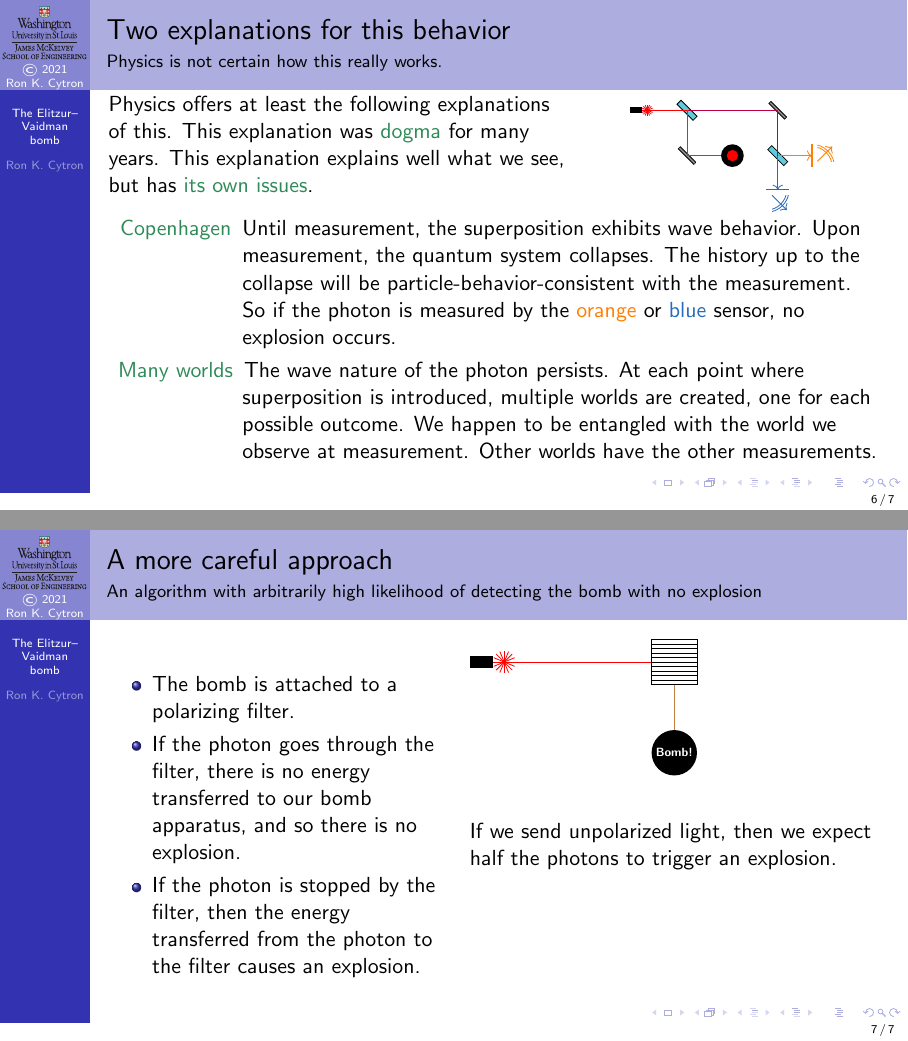
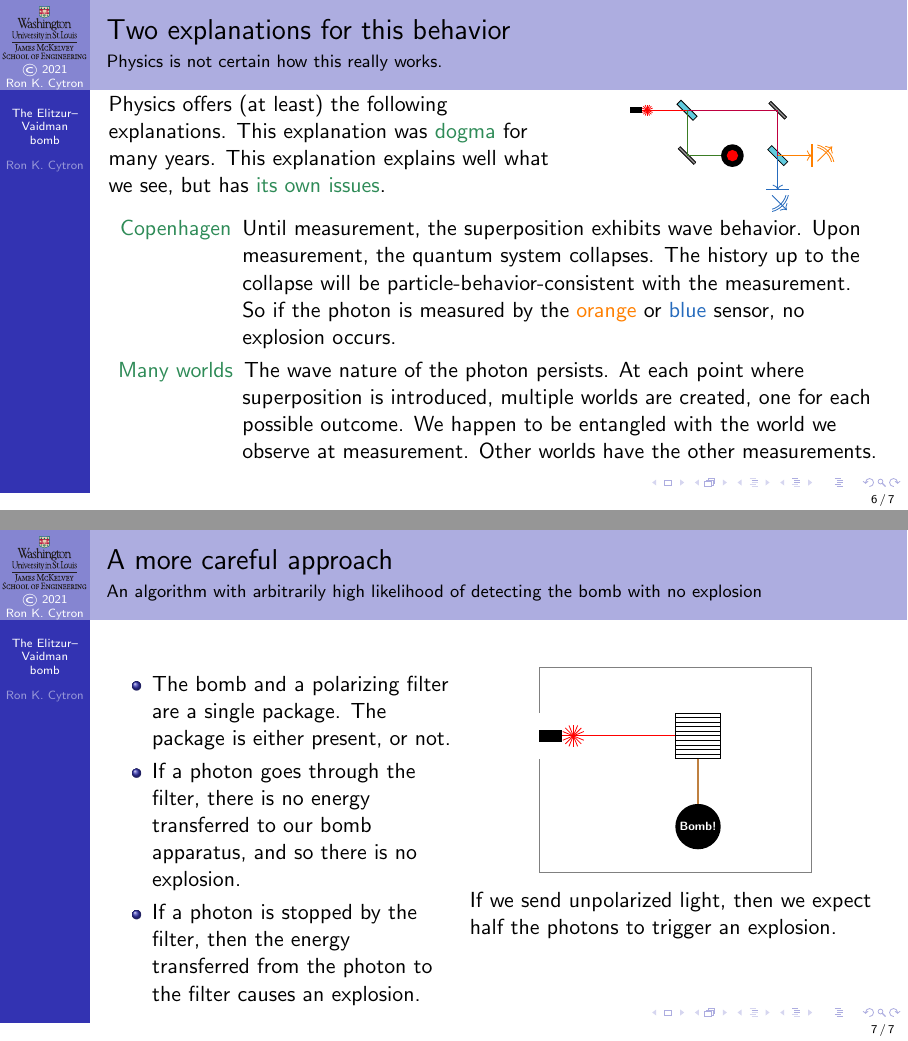
Before and after one commit to ProfRonCytron/ZeboCopy, LaTeX slides (single.tex, which reads 7.tex): pages 16 and 20 of 20, joined at a grey line. Compiled offline with pdfLaTeX.

Commit message:
Update on Overleaf.

```diff
--- a/7.tex
+++ b/7.tex
@@ -119,7 +119,7 @@ If we ever see a photon at the \textcolor{NavyBlue}{blue sensor} we know the bom
 \end{frame}
 \begin{frame}{Two explanations for this behavior}{Physics is not certain how this really works.}
 \TwoUnequalColumns{0.6\textwidth}{0.4\textwidth}{%
-\Vskip{-2em}Physics offers at least the following explanations of this.  \only<1-2>{This explanation was \href{https://www.newscientist.com/letter/mg20627650-200-quantum-dogma/}{dogma} for many years.}  \only<2>{This explanation explains well what we see, but has \href{https://www.quantamagazine.org/why-the-many-worlds-interpretation-of-quantum-mechanics-has-many-problems-20181018/}{its own issues}.}
+\Vskip{-2em}Physics offers (at least) the following explanations.  \only<1-2>{This explanation was \href{https://www.newscientist.com/letter/mg20627650-200-quantum-dogma/}{dogma} for many years.}  \only<2>{This explanation explains well what we see, but has \href{https://www.quantamagazine.org/why-the-many-worlds-interpretation-of-quantum-mechanics-has-many-problems-20181018/}{its own issues}.}
 }{%
 \Vskip{-4em}\begin{center}
 \begin{TIKZP}[scale=0.4]
@@ -146,28 +146,35 @@ If we ever see a photon at the \textcolor{NavyBlue}{blue sensor} we know the bom
 \begin{frame}{A more careful approach}{An algorithm with arbitrarily high likelihood of detecting the bomb with no explosion}
 \TwoUnequalColumns{0.45\textwidth}{0.55\textwidth}{%
 \begin{itemize}
-    \item<1-> The bomb is attached to a polarizing filter.
-    \item<2-> If the photon goes through the filter, there is no energy transferred to our bomb apparatus, and so there is no explosion.
-    \item<3-> If the photon is stopped by the filter, then the energy transferred from the photon to the filter causes an explosion.
+    \item<1-> The bomb and a polarizing filter are a single package.  The package is either present, or not.
+    \item<2-> If a photon goes through the filter, there is no energy transferred to our bomb apparatus, and so there is no explosion.
+    \item<3-> If a photon is stopped by the filter, then the energy transferred from the photon to the filter causes an explosion.
 \end{itemize}
 }{%
+\Vskip{-2em}\begin{center}
 \begin{TIKZP}[scale=0.8]
 %%
 %% Bounding box
-\draw[white] (0,1) rectangle ++(6,-4);
+\draw[gray] (0,1) rectangle ++(6,-4.5);
 %%
-\visible<2->{\LightSource{}}
+\Shift{0}{-1}{%
+\begin{scope}
+\fill<1>[yellow] (2.5,-2.5) rectangle (4.5,1.5);
+\visible<2>{\HPolarizedLightSource{}}
+\visible<3>{\VPolarizedLightSource{}}
+\visible<4>{\LightSource{}}
 \draw<2>[color=red] (1,0.5) -- ++(5,0);
 \draw<3->[color=red] (1,0.5) -- ++(3,0);
 %\draw[color=purple] (2.5,0.5) -- ++(4,0) -- ++(0,-2);
-\Shift{4}{-2}{\EVBomb{}}
-\draw[white] (4.5,-1.5) node {{\tiny\bf Bomb!}};
-\Shift{4}{0}{\RotateAroundCenter{90}{\PFilter{0}{0}{1}{1}{10}}}
-\draw[color=brown] (4.5,0) -- ++(0,-1);
-\draw<3>[ultra thick,color=brown] (4.5,0) -- ++(0,-1);
-\visible<3>{\Shift{4}{-2}{\EVBoom{}}}
+\Shift{3}{-2}{\EVBomb{}}
+\draw[white] (3.5,-1.5) node {{\tiny\bf Bomb!}};
+\Shift{3}{0}{\RotateAroundCenter{90}{\PFilter{0}{0}{1}{1}{10}}}
+\draw[thick, color=brown] (3.5,0) -- ++(0,-1);
+\draw<3>[ultra thick,color=brown] (3.5,0) -- ++(0,-1);
+\visible<3>{\Shift{3}{-2}{\EVBoom{}}}
+\end{scope}}
 \end{TIKZP}
-
+\end{center}
 \only<4>{%
 If we send unpolarized light, then we expect half the photons to trigger an explosion.
 }
```
Also changed, not shown: single.tex (+28 -1 lines).
